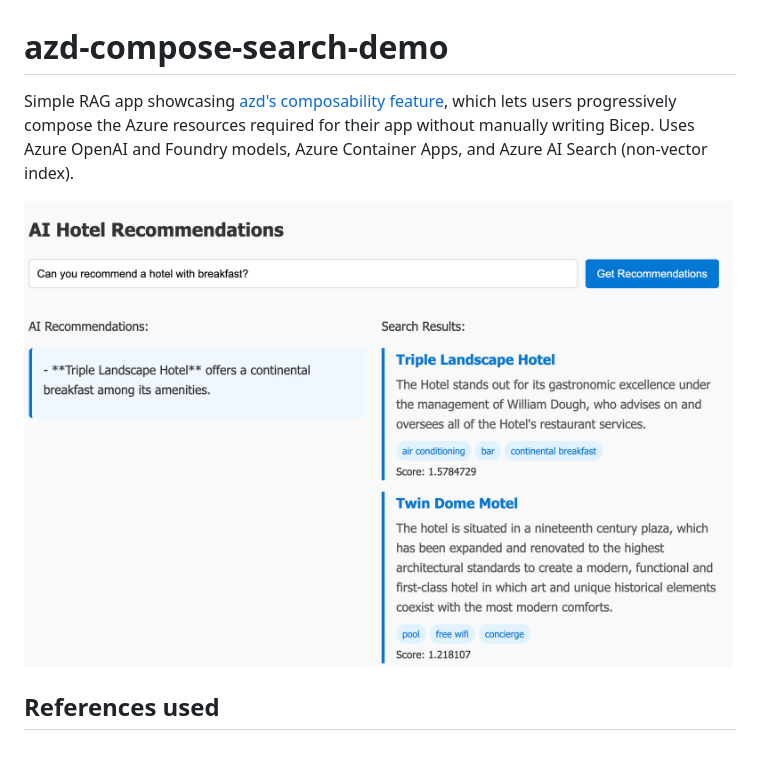
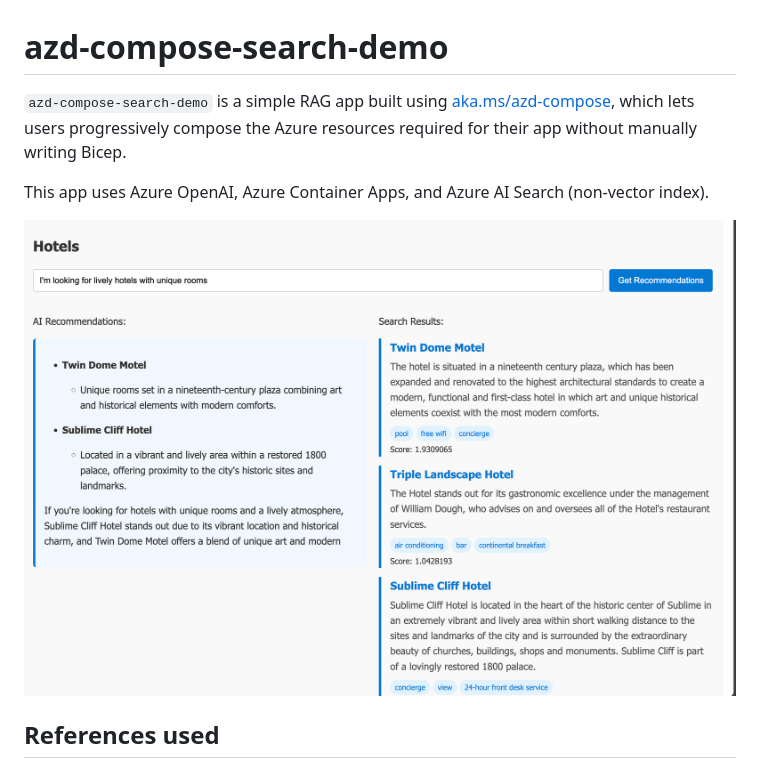
Before and after one commit to JeffreyCA/azd-compose-search-demo, a Markdown page: README.md, the part around the change. GitHub-like rendering; pictures changed too: app.png (deleted), site.png (added).

```diff
--- a/README.md
+++ b/README.md
@@ -1,8 +1,10 @@
 # azd-compose-search-demo
 
-Simple RAG app showcasing [azd's composability feature](https://aka.ms/azd-compose), which lets users progressively compose the Azure resources required for their app without manually writing Bicep. Uses Azure OpenAI and Foundry models, Azure Container Apps, and Azure AI Search (non-vector index).
+`azd-compose-search-demo` is a simple RAG app built using [aka.ms/azd-compose](https://aka.ms/azd-compose), which lets users progressively compose the Azure resources required for their app without manually writing Bicep.
 
-![app](app.png)
+This app uses Azure OpenAI, Azure Container Apps, and Azure AI Search (non-vector index).
+
+![site](site.png)
 
 ## References used
 
```
Also changed, not shown: 2 other files.
